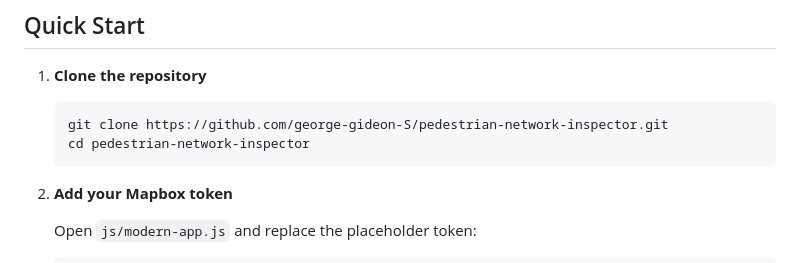
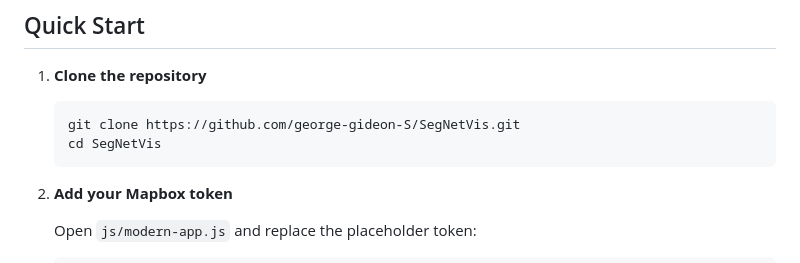
Before and after one commit to george-gideon-S/SegNetVis, a Markdown page: README.md, the part around the change. GitHub-like rendering.

Commit message:
Update repository clone instructions in README

````diff
--- a/README.md
+++ b/README.md
@@ -96,8 +96,8 @@ The Network Quality Inspector panel provides graph-level topology analysis of th
 1. **Clone the repository**
 
    ```bash
-   git clone https://github.com/george-gideon-S/pedestrian-network-inspector.git
-   cd pedestrian-network-inspector
+   git clone https://github.com/george-gideon-S/SegNetVis.git
+   cd SegNetVis
    ```
 2. **Add your Mapbox token**
 
````
